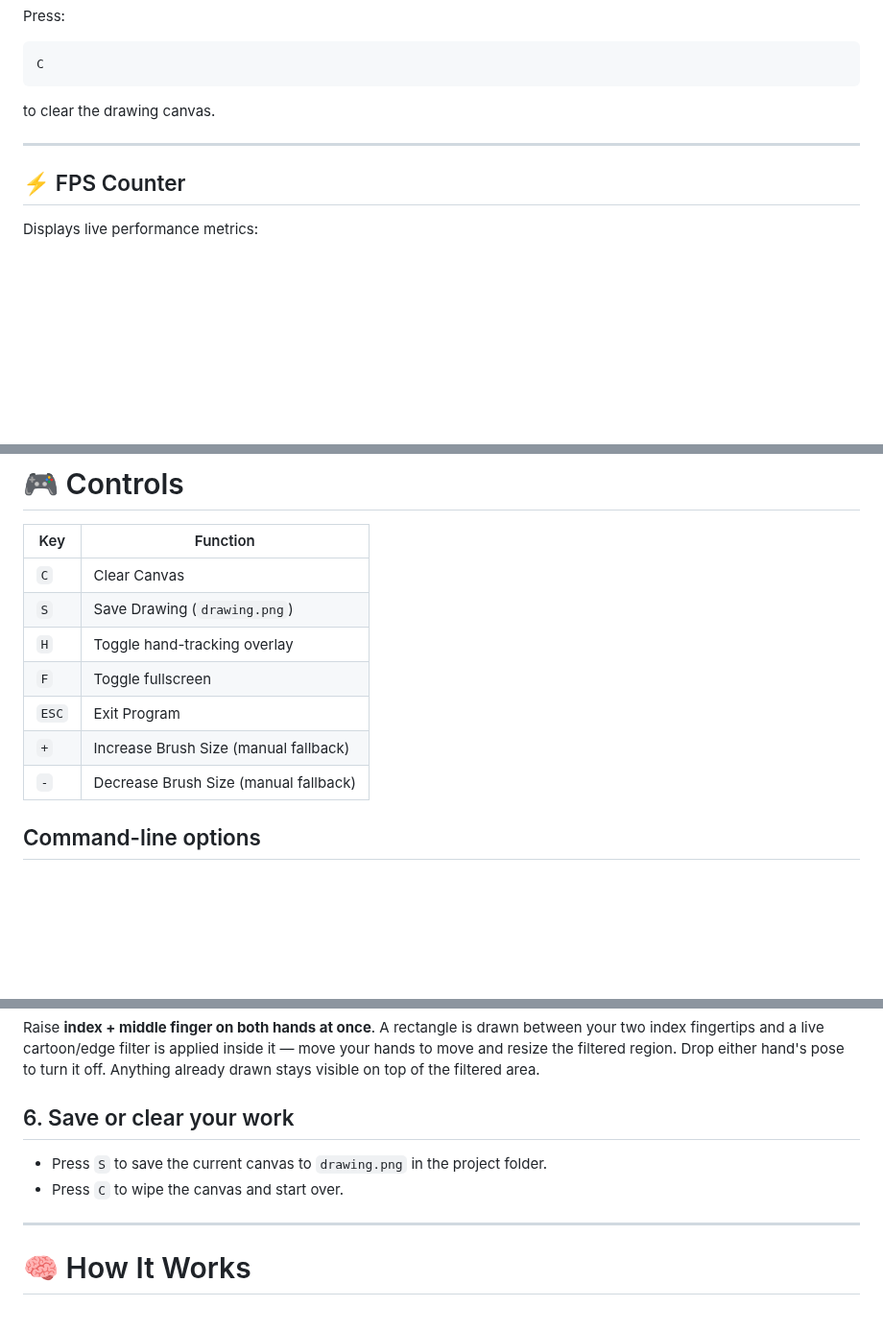
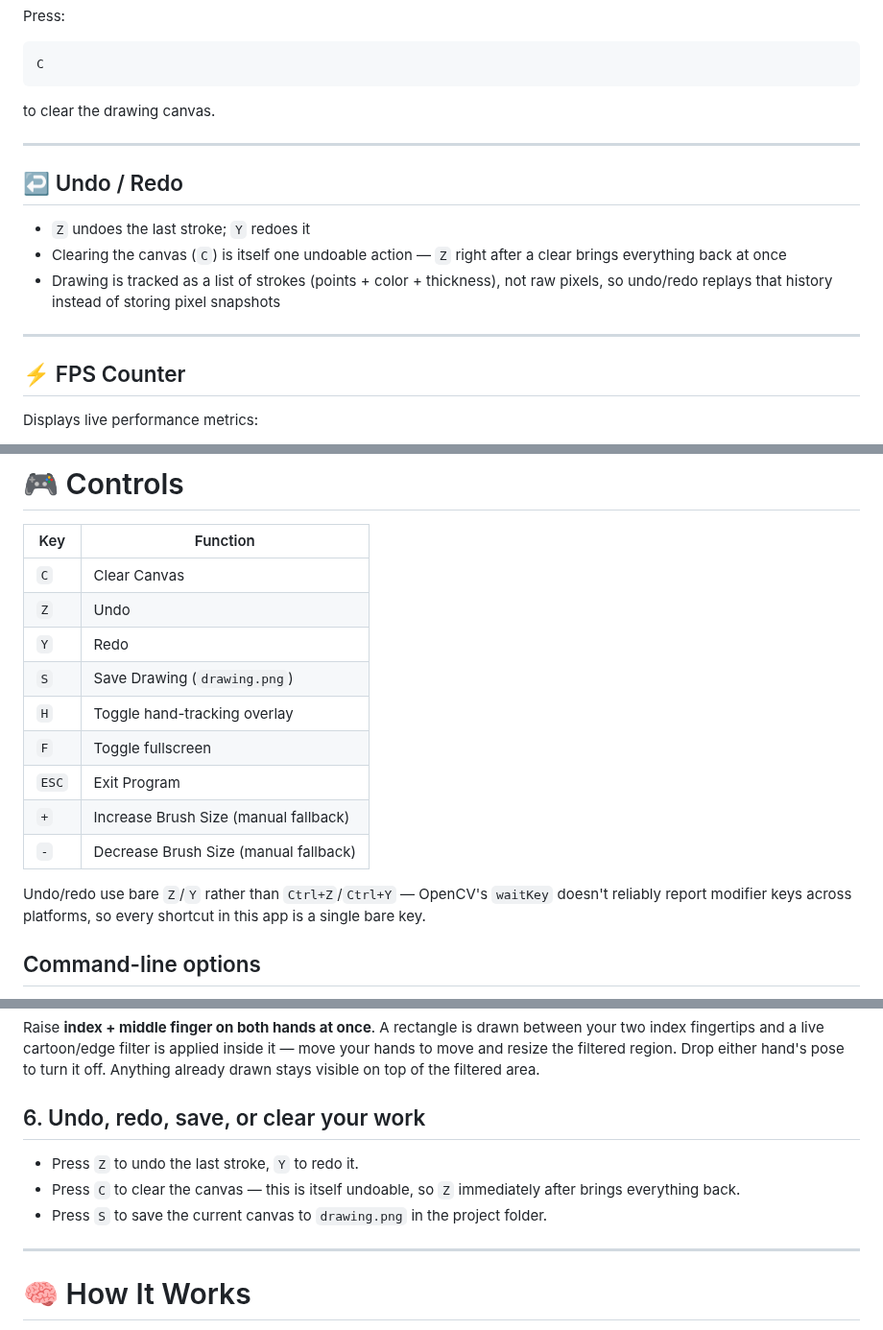
Before and after one commit to IbadUllahHasan/air_drawing_system, a Markdown page: README.md, 3 parts joined by grey strips. Shown at 96% size. GitHub-like rendering; blank space fills up the shorter version.

```diff
--- a/README.md
+++ b/README.md
@@ -113,6 +121,14 @@ to clear the drawing canvas.
 
 ---
 
+## ↩️ Undo / Redo
+
+* `Z` undoes the last stroke; `Y` redoes it
+* Clearing the canvas (`C`) is itself one undoable action — `Z` right after a clear brings everything back at once
+* Drawing is tracked as a list of strokes (points + color + thickness), not raw pixels, so undo/redo replays that history instead of storing pixel snapshots
+
+---
+
 ## ⚡ FPS Counter
 
 Displays live performance metrics:
@@ -202,12 +230,18 @@ python main.py
 | Key   | Function                              |
 | ----- | -------------------------------------- |
 | `C`   | Clear Canvas                          |
+| `Z`   | Undo                                  |
+| `Y`   | Redo                                  |
 | `S`   | Save Drawing (`drawing.png`)          |
 | `H`   | Toggle hand-tracking overlay          |
 | `F`   | Toggle fullscreen                     |
 | `ESC` | Exit Program                          |
 | `+`   | Increase Brush Size (manual fallback) |
 | `-`   | Decrease Brush Size (manual fallback) |
+
+Undo/redo use bare `Z`/`Y` rather than `Ctrl+Z`/`Ctrl+Y` — OpenCV's
+`waitKey` doesn't reliably report modifier keys across platforms, so
+every shortcut in this app is a single bare key.
 
 ## Command-line options
 
@@ -270,10 +304,11 @@ This adjusts whichever tool is currently active (draw brush or eraser) and updat
 
 Raise **index + middle finger on both hands at once**. A rectangle is drawn between your two index fingertips and a live cartoon/edge filter is applied inside it — move your hands to move and resize the filtered region. Drop either hand's pose to turn it off. Anything already drawn stays visible on top of the filtered area.
 
-## 6. Save or clear your work
+## 6. Undo, redo, save, or clear your work
 
+* Press `Z` to undo the last stroke, `Y` to redo it.
+* Press `C` to clear the canvas — this is itself undoable, so `Z` immediately after brings everything back.
 * Press `S` to save the current canvas to `drawing.png` in the project folder.
-* Press `C` to wipe the canvas and start over.
 
 ---
 
```
Also changed, not shown: other parts of README.md (+23 -3 lines), screenshots/ui_overview.png (added), 5 other files.
